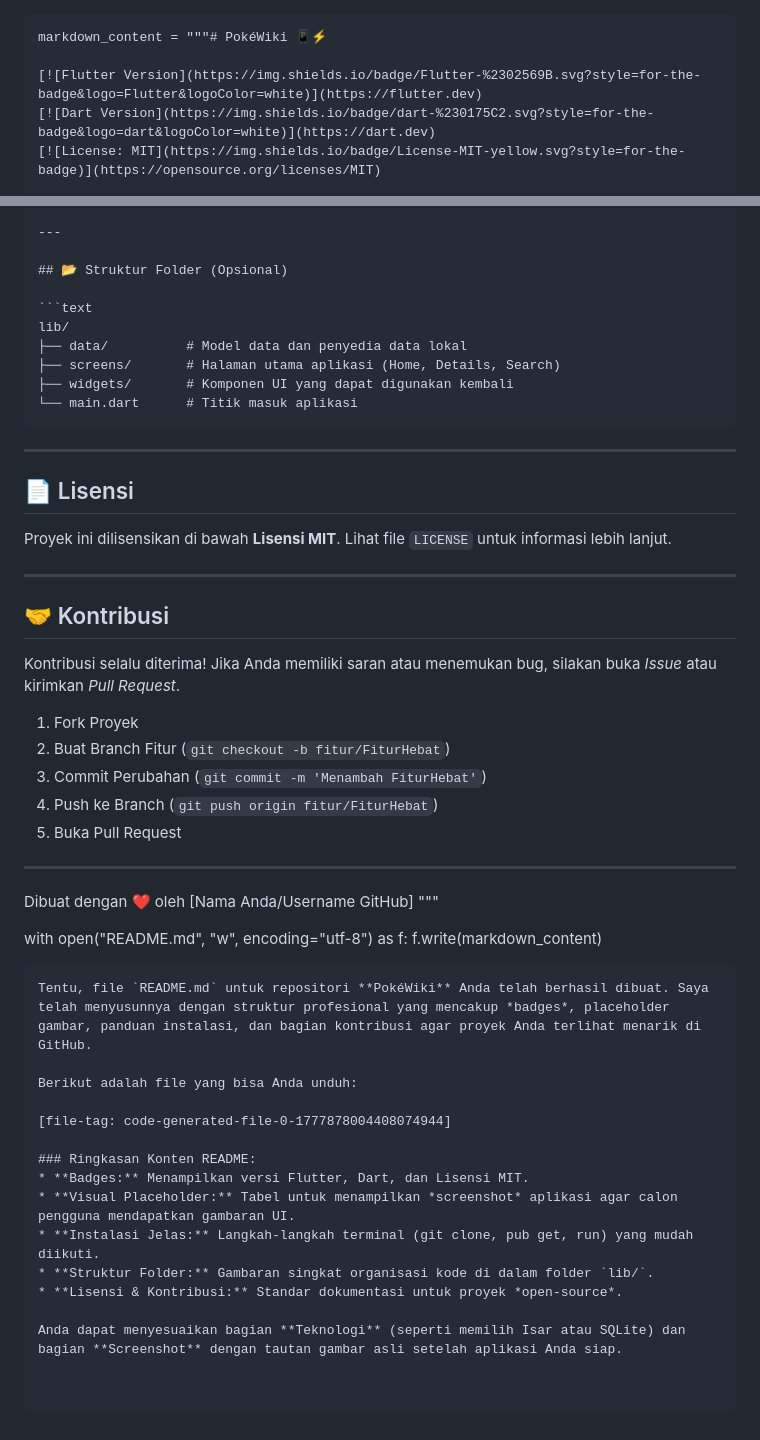
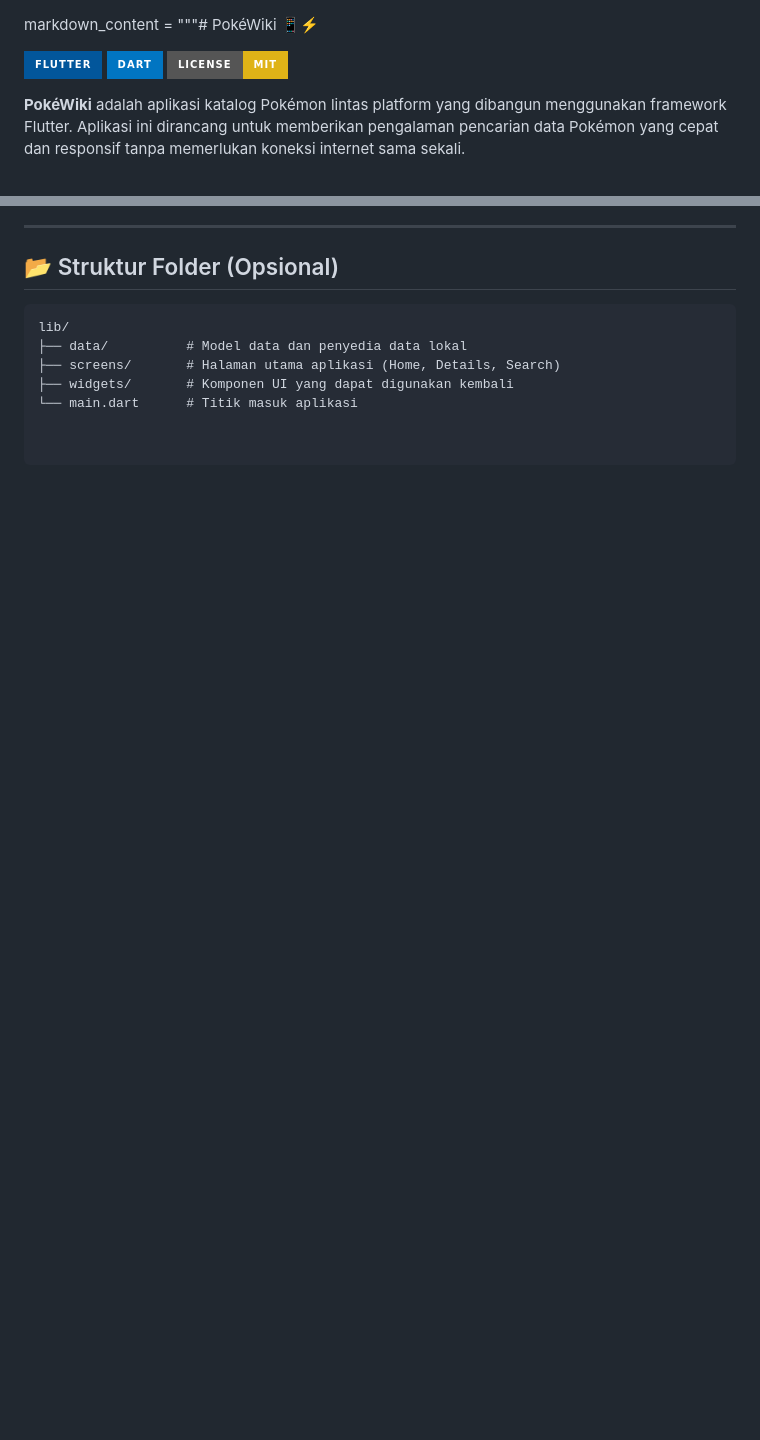
Before and after one commit to RinggaDev/PokeWiki-DynamoDev-Ringga9d, a Markdown page: README.md, 2 parts joined by grey strips. Rendered like a GitHub page; badges without logos; blank space fills up the shorter version.

Commit message:
Clean up README.md by removing unnecessary sections
Removed sections related to licensing, contribution guidelines, and additional content from the README.

````diff
--- a/README.md
+++ b/README.md
@@ -1,4 +1,3 @@
-```python?code_reference&code_event_index=2
 markdown_content = """# PokéWiki 📱⚡️
 
 [![Flutter Version](https://img.shields.io/badge/Flutter-%2302569B.svg?style=for-the-badge&logo=Flutter&logoColor=white)](https://flutter.dev)
@@ -81,47 +80,3 @@ lib/
 ├── screens/       # Halaman utama aplikasi (Home, Details, Search)
 ├── widgets/       # Komponen UI yang dapat digunakan kembali
 └── main.dart      # Titik masuk aplikasi
-```
-
----
-
-## 📄 Lisensi
-
-Proyek ini dilisensikan di bawah **Lisensi MIT**. Lihat file `LICENSE` untuk informasi lebih lanjut.
-
----
-
-## 🤝 Kontribusi
-
-Kontribusi selalu diterima! Jika Anda memiliki saran atau menemukan bug, silakan buka *Issue* atau kirimkan *Pull Request*.
-
-1. Fork Proyek
-2. Buat Branch Fitur (`git checkout -b fitur/FiturHebat`)
-3. Commit Perubahan (`git commit -m 'Menambah FiturHebat'`)
-4. Push ke Branch (`git push origin fitur/FiturHebat`)
-5. Buka Pull Request
-
----
-
-Dibuat dengan ❤️ oleh [Nama Anda/Username GitHub]
-"""
-
-with open("README.md", "w", encoding="utf-8") as f:
-    f.write(markdown_content)
-
-
-```
-Tentu, file `README.md` untuk repositori **PokéWiki** Anda telah berhasil dibuat. Saya telah menyusunnya dengan struktur profesional yang mencakup *badges*, placeholder gambar, panduan instalasi, dan bagian kontribusi agar proyek Anda terlihat menarik di GitHub.
-
-Berikut adalah file yang bisa Anda unduh:
-
-[file-tag: code-generated-file-0-1777878004408074944]
-
-### Ringkasan Konten README:
-* **Badges:** Menampilkan versi Flutter, Dart, dan Lisensi MIT.
-* **Visual Placeholder:** Tabel untuk menampilkan *screenshot* aplikasi agar calon pengguna mendapatkan gambaran UI.
-* **Instalasi Jelas:** Langkah-langkah terminal (git clone, pub get, run) yang mudah diikuti.
-* **Struktur Folder:** Gambaran singkat organisasi kode di dalam folder `lib/`.
-* **Lisensi & Kontribusi:** Standar dokumentasi untuk proyek *open-source*.
-
-Anda dapat menyesuaikan bagian **Teknologi** (seperti memilih Isar atau SQLite) dan bagian **Screenshot** dengan tautan gambar asli setelah aplikasi Anda siap.
````
